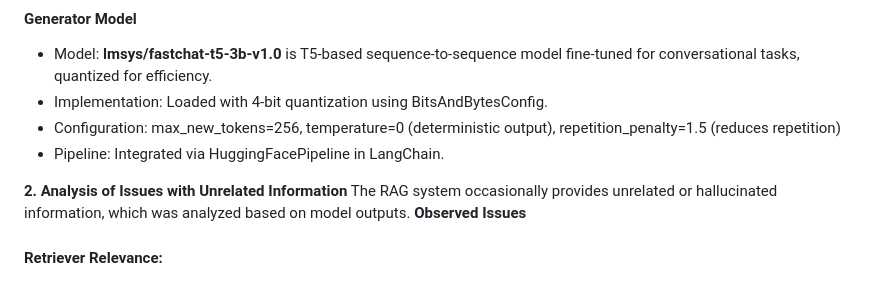
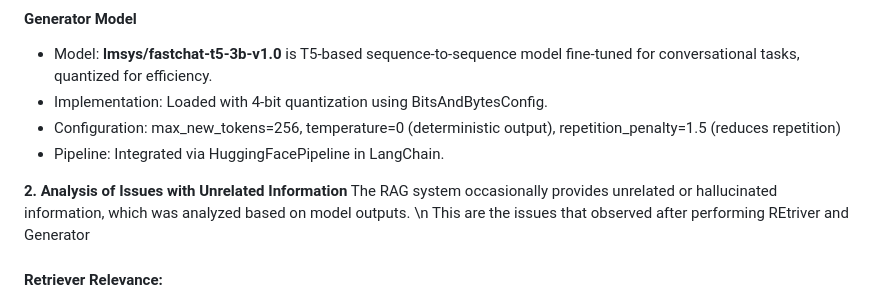
Before and after one commit to Malibu-Chuchu/NLP_A6, a Markdown page: README.md, the part around the change. GitHub-like rendering.

```diff
--- a/README.md
+++ b/README.md
@@ -21,8 +21,8 @@ The RAG system combines a retriever to fetch relevant document chunks and a gene
 - Pipeline: Integrated via HuggingFacePipeline in LangChain.
 
 **2. Analysis of Issues with Unrelated Information**
-The RAG system occasionally provides unrelated or hallucinated information, which was analyzed based on model outputs.
-**Observed Issues**
+The RAG system occasionally provides unrelated or hallucinated information, which was analyzed based on model outputs. \n
+This are the issues that observed after performing REtriver and Generator
 #### Retriever Relevance:
 - Problem: **FAISS** retrieves chunks based on semantic similarity, but irrelevant chunks may still rank high if query terms loosely match unrelated sections.
 - Example: For "What are your core beliefs regarding technology?", the retriever includes chunks about education and experience alongside philosophy, diluting focus.
```
